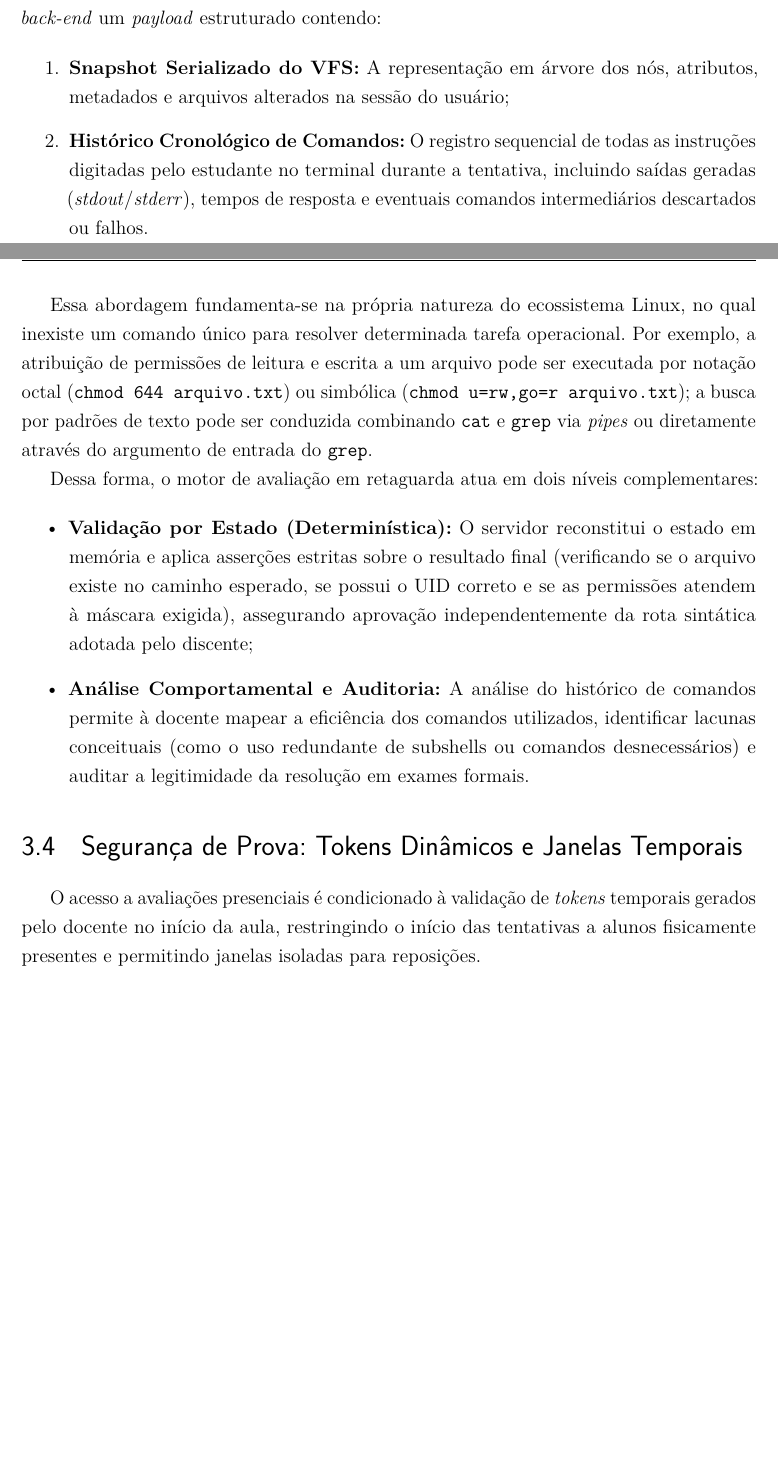
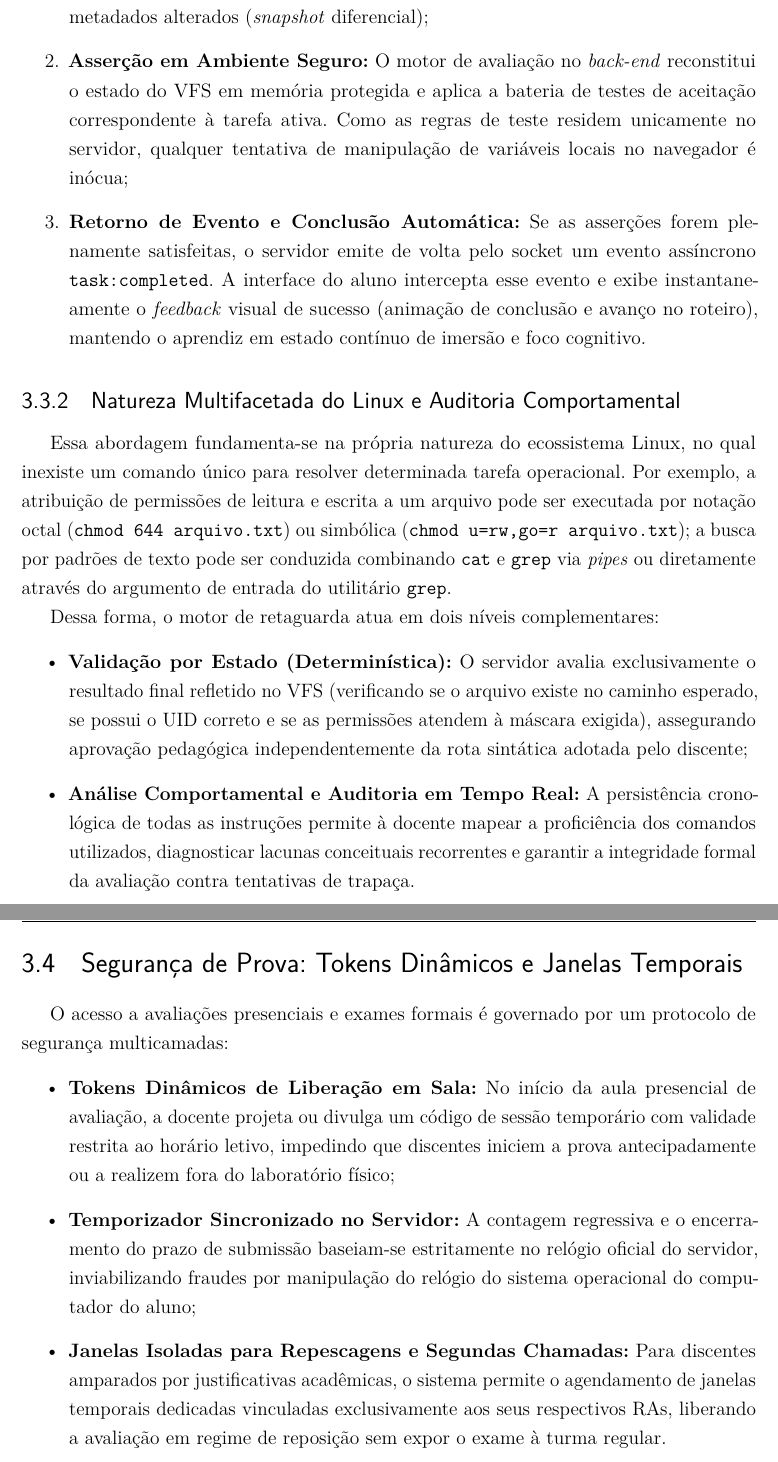
Before and after one commit to Roliveira96/sistema-operacional-linux, a LaTeX thesis (docs/tcc/main.tex, which reads docs/tcc/capitulos/03-arquitetura.tex): two parts of pages 25 and 26 of 30 before the commit and two parts of pages 27 and 28 of 32 after it, joined at a grey line, cut at the place of the change, the shorter picture padded with empty space. Compiled offline with pdfLaTeX.

Commit message:
docs(tcc): add websocket event-driven architecture, realtime feedback and teacher cockpit in chapter 3

```diff
--- a/docs/tcc/capitulos/03-arquitetura.tex
+++ b/docs/tcc/capitulos/03-arquitetura.tex
@@ -18,20 +42,29 @@ Para mitigar integralmente os riscos de fraude via ferramentas de desenvolvedor
 
-No momento da submissão da resposta, o cliente (\textit{front-end}) encapsula e transmite ao \textit{back-end} um \textit{payload} estruturado contendo:
-
+\subsection{Fluxo Reativo de Feedback Instantâneo}
+A interação entre o terminal local e o motor de avaliação em retaguarda segue um ciclo não-bloqueante de três etapas:
 \begin{enumerate}
-    \item \textbf{Snapshot Serializado do VFS:} A representação em árvore dos nós, atributos, metadados e arquivos alterados na sessão do usuário;
-    \item \textbf{Histórico Cronológico de Comandos:} O registro sequencial de todas as instruções digitadas pelo estudante no terminal durante a tentativa, incluindo saídas geradas (\textit{stdout}/\textit{stderr}), tempos de resposta e eventuais comandos intermediários descartados ou falhos.
+    \item \textbf{Execução e Emissão em Background:} A cada quebra de linha (\texttt{Enter}) no terminal, o simulador executa a instrução instantaneamente no VFS local. Paralelamente à exibição imediata do resultado visual na tela do aluno, um emissor em segundo plano despacha pelo canal \textit{WebSocket} um \textit{payload} leve contendo o comando digitado, o código de retorno (\textit{exit code}), a identificação da questão e a árvore de nós ou metadados alterados (\textit{snapshot} diferencial);
+    \item \textbf{Asserção em Ambiente Seguro:} O motor de avaliação no \textit{back-end} reconstitui o estado do VFS em memória protegida e aplica a bateria de testes de aceitação correspondente à tarefa ativa. Como as regras de teste residem unicamente no servidor, qualquer tentativa de manipulação de variáveis locais no navegador é inócua;
+    \item \textbf{Retorno de Evento e Conclusão Automática:} Se as asserções forem plenamente satisfeitas, o servidor emite de volta pelo socket um evento assíncrono \texttt{task:completed}. A interface do aluno intercepta esse evento e exibe instantaneamente o \textit{feedback} visual de sucesso (animação de conclusão e avanço no roteiro), mantendo o aprendiz em estado contínuo de imersão e foco cognitivo.
 \end{enumerate}
 
-Essa abordagem fundamenta-se na própria natureza do ecossistema Linux, no qual inexiste um comando único para resolver determinada tarefa operacional. Por exemplo, a atribuição de permissões de leitura e escrita a um arquivo pode ser executada por notação octal (\texttt{chmod 644 arquivo.txt}) ou simbólica (\texttt{chmod u=rw,go=r arquivo.txt}); a busca por padrões de texto pode ser conduzida combinando \texttt{cat} e \texttt{grep} via \textit{pipes} ou diretamente através do argumento de entrada do \texttt{grep}.
+\subsection{Natureza Multifacetada do Linux e Auditoria Comportamental}
+Essa abordagem fundamenta-se na própria natureza do ecossistema Linux, no qual inexiste um comando único para resolver determinada tarefa operacional. Por exemplo, a atribuição de permissões de leitura e escrita a um arquivo pode ser executada por notação octal (\texttt{chmod 644 arquivo.txt}) ou simbólica (\texttt{chmod u=rw,go=r arquivo.txt}); a busca por padrões de texto pode ser conduzida combinando \texttt{cat} e \texttt{grep} via \textit{pipes} ou diretamente através do argumento de entrada do utilitário \texttt{grep}.
 
-Dessa forma, o motor de avaliação em retaguarda atua em dois níveis complementares:
-
+Dessa forma, o motor de retaguarda atua em dois níveis complementares:
 \begin{itemize}
-    \item \textbf{Validação por Estado (Determinística):} O servidor reconstitui o estado em memória e aplica asserções estritas sobre o resultado final (verificando se o arquivo existe no caminho esperado, se possui o UID correto e se as permissões atendem à máscara exigida), assegurando aprovação independentemente da rota sintática adotada pelo discente;
-    \item \textbf{Análise Comportamental e Auditoria:} A análise do histórico de comandos permite à docente mapear a eficiência dos comandos utilizados, identificar lacunas conceituais (como o uso redundante de subshells ou comandos desnecessários) e auditar a legitimidade da resolução em exames formais.
+    \item \textbf{Validação por Estado (Determinística):} O servidor avalia exclusivamente o resultado final refletido no VFS (verificando se o arquivo existe no caminho esperado, se possui o UID correto e se as permissões atendem à máscara exigida), assegurando aprovação pedagógica independentemente da rota sintática adotada pelo discente;
+    \item \textbf{Análise Comportamental e Auditoria em Tempo Real:} A persistência cronológica de todas as instruções permite à docente mapear a proficiência dos comandos utilizados, diagnosticar lacunas conceituais recorrentes e garantir a integridade formal da avaliação contra tentativas de trapaça.
 \end{itemize}
 
+% ----------------------------------------------------------
 \section{Segurança de Prova: Tokens Dinâmicos e Janelas Temporais}
 \label{sec:seguranca-prova}
-O acesso a avaliações presenciais é condicionado à validação de \textit{tokens} temporais gerados pelo docente no início da aula, restringindo o início das tentativas a alunos fisicamente presentes e permitindo janelas isoladas para reposições.
+% ----------------------------------------------------------
+
+O acesso a avaliações presenciais e exames formais é governado por um protocolo de segurança multicamadas:
+\begin{itemize}
+    \item \textbf{Tokens Dinâmicos de Liberação em Sala:} No início da aula presencial de avaliação, a docente projeta ou divulga um código de sessão temporário com validade restrita ao horário letivo, impedindo que discentes iniciem a prova antecipadamente ou a realizem fora do laboratório físico;
+    \item \textbf{Temporizador Sincronizado no Servidor:} A contagem regressiva e o encerramento do prazo de submissão baseiam-se estritamente no relógio oficial do servidor, inviabilizando fraudes por manipulação do relógio do sistema operacional do computador do aluno;
+    \item \textbf{Janelas Isoladas para Repescagens e Segundas Chamadas:} Para discentes amparados por justificativas acadêmicas, o sistema permite o agendamento de janelas temporais dedicadas vinculadas exclusivamente aos seus respectivos RAs, liberando a avaliação em regime de reposição sem expor o exame à turma regular.
+\end{itemize}
```
Also changed, not shown: docs/tcc/capitulos/03-arquitetura.tex (36 more changed lines).
